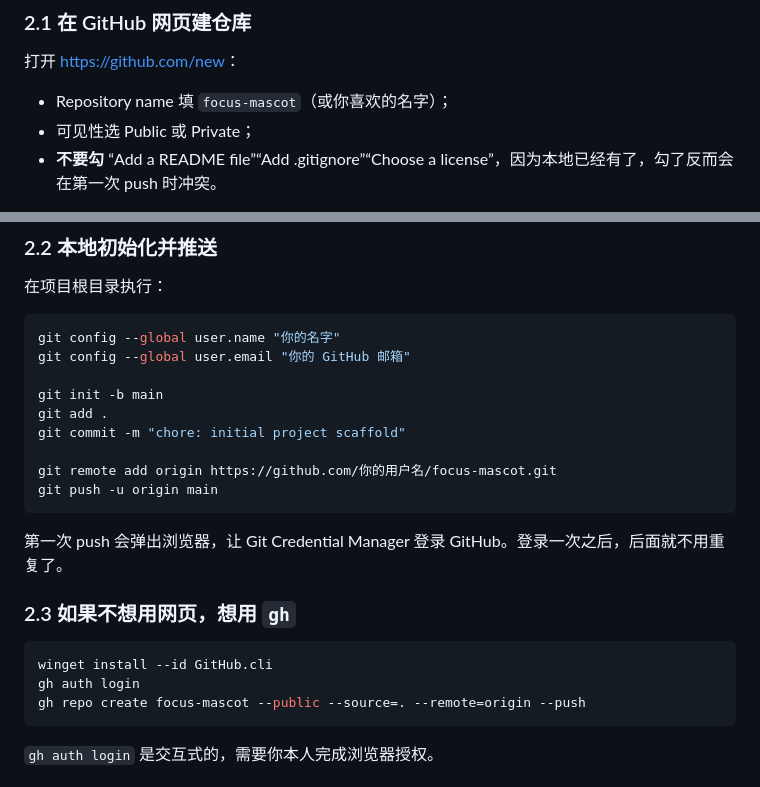
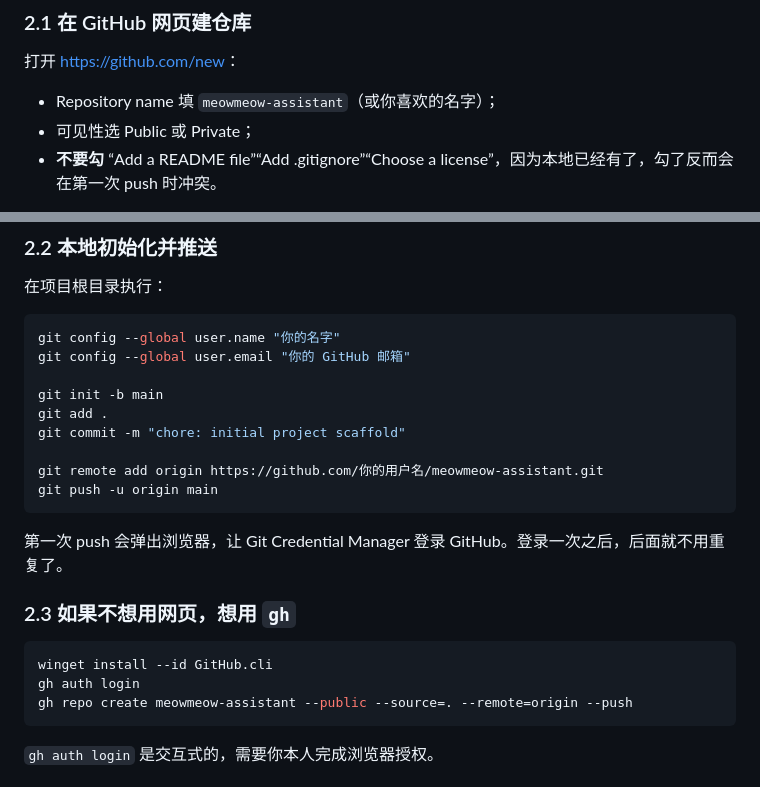
Before and after one commit to xnn0721meow/meowmeow-assistant, a Markdown page: docs/git-basics.md, 2 parts joined by grey strips. GitHub-like rendering.

````diff
--- a/docs/git-basics.md
+++ b/docs/git-basics.md
@@ -27,7 +27,7 @@
 
 打开 <https://github.com/new>：
 
-- Repository name 填 `focus-mascot`（或你喜欢的名字）；
+- Repository name 填 `meowmeow-assistant`（或你喜欢的名字）；
 - 可见性选 Public 或 Private；
 - **不要勾** “Add a README file”“Add .gitignore”“Choose a license”，因为本地已经有了，勾了反而会在第一次 push 时冲突。
 
@@ -43,7 +43,7 @@ git init -b main
 git add .
 git commit -m "chore: initial project scaffold"
 
-git remote add origin https://github.com/你的用户名/focus-mascot.git
+git remote add origin https://github.com/你的用户名/meowmeow-assistant.git
 git push -u origin main
 ```
 
@@ -54,7 +54,7 @@ git push -u origin main
 ```powershell
 winget install --id GitHub.cli
 gh auth login
-gh repo create focus-mascot --public --source=. --remote=origin --push
+gh repo create meowmeow-assistant --public --source=. --remote=origin --push
 ```
 
 `gh auth login` 是交互式的，需要你本人完成浏览器授权。
````
Also changed, not shown: README.md (+1 -1 lines), docs/screenshots/settings.png, 8 other files.
